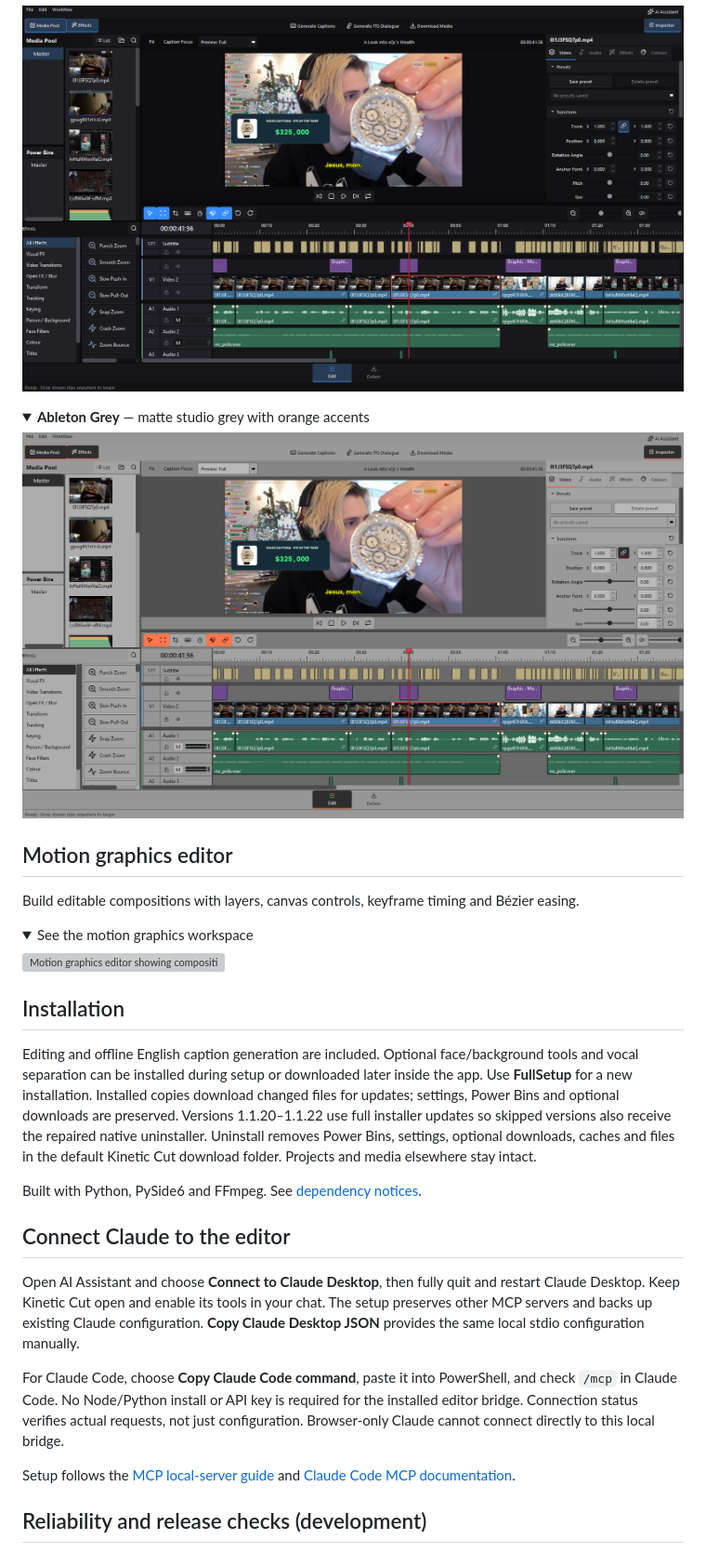
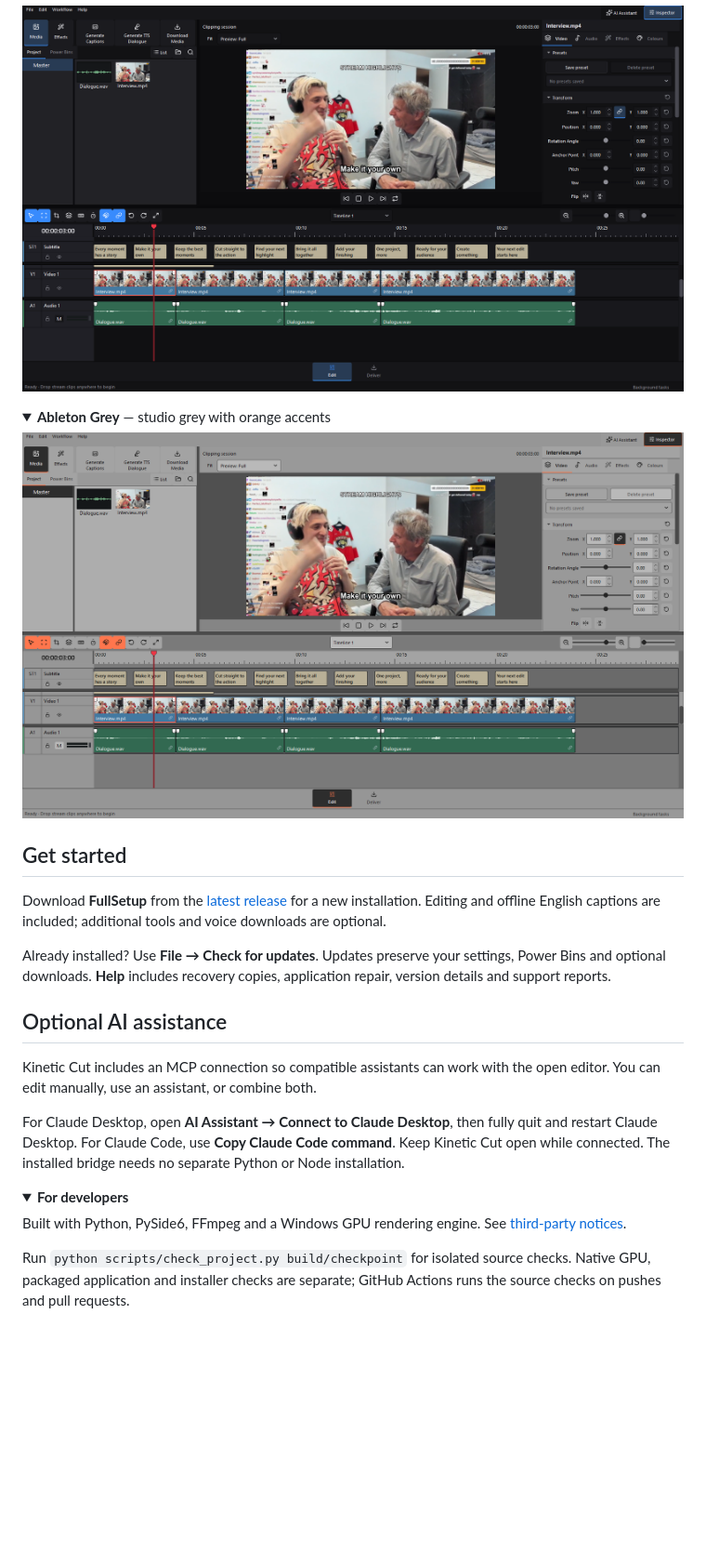
Before and after one commit to farhanr3001/video-editor, a Markdown page: README.md, the part around one of its changes. Shown at 93% size. Drawn GitHub-style; pictures changed too: docs/screenshots/editor-ableton-grey.png, docs/screenshots/editor-obsidian.png; folded sections open; blank space fills up the shorter version; grey boxes are pictures that could not be loaded.

```diff
--- a/README.md
+++ b/README.md
@@ -77,5 +43,5 @@ Choose **Default**, **Obsidian**, or **Ableton Grey** from **File → UI Themes*
 </details>
 
 <details>
-<summary><strong>Ableton Grey</strong> — matte studio grey with orange accents</summary>
+<summary><strong>Ableton Grey</strong> — studio grey with orange accents</summary>
 
@@ -83,43 +49,34 @@ Choose **Default**, **Obsidian**, or **Ableton Grey** from **File → UI Themes*
 
 </details>
 
-## Motion graphics editor
+## Get started
 
-Build editable compositions with layers, canvas controls, keyframe timing and Bézier easing.
+Download **FullSetup** from the [latest release](https://github.com/farhanr3001/video-editor/releases/latest)
+for a new installation. Editing and offline English captions are included;
+additional tools and voice downloads are optional.
+
+Already installed? Use **File → Check for updates**. Updates preserve your settings,
+Power Bins and optional downloads. **Help** includes recovery copies, application
+repair, version details and support reports.
+
+## Optional AI assistance
+
+Kinetic Cut includes an MCP connection so compatible assistants can work with the
+open editor. You can edit manually, use an assistant, or combine both.
+
+For Claude Desktop, open **AI Assistant → Connect to Claude Desktop**, then fully
+quit and restart Claude Desktop. For Claude Code, use **Copy Claude Code command**.
+Keep Kinetic Cut open while connected. The installed bridge needs no separate
+Python or Node installation.
 
 <details>
-<summary>See the motion graphics workspace</summary>
+<summary><strong>For developers</strong></summary>
 
-![Motion graphics editor showing composition layers, canvas handles, a keyframe timeline and Bézier easing controls](docs/screenshots/motion-editor.png)
+Built with Python, PySide6, FFmpeg and a Windows GPU rendering engine.
+See [third-party notices](THIRD_PARTY_NOTICES.txt).
+
+Run `python scripts/check_project.py build/checkpoint` for isolated source checks.
+Native GPU, packaged application and installer checks are separate; GitHub Actions
+runs the source checks on pushes and pull requests.
 
 </details>
-
-## Installation
-
-Editing and offline English caption generation are included. Optional face/background tools and vocal separation can be installed during
-setup or downloaded later inside the app.
-Use **FullSetup** for a new installation. Installed copies download changed files
-for updates; settings, Power Bins and optional downloads are preserved.
-Versions 1.1.20–1.1.22 use full installer updates so skipped versions also receive the repaired native uninstaller.
-Uninstall removes Power Bins, settings, optional downloads, caches and files in
-the default Kinetic Cut download folder. Projects and media elsewhere stay intact.
-
-Built with Python, PySide6 and FFmpeg. See [dependency notices](THIRD_PARTY_NOTICES.txt).
-
-## Connect Claude to the editor
-
-Open AI Assistant and choose **Connect to Claude Desktop**, then fully quit and
-restart Claude Desktop. Keep Kinetic Cut open and enable its tools in your chat.
-The setup preserves other MCP servers and backs up existing Claude configuration.
-**Copy Claude Desktop JSON** provides the same local stdio configuration manually.
-
-For Claude Code, choose **Copy Claude Code command**, paste it into PowerShell,
-and check `/mcp` in Claude Code. No Node/Python install or API key is required for
-the installed editor bridge. Connection status verifies actual requests, not just
-configuration. Browser-only Claude cannot connect directly to this local bridge.
-
-Setup follows the [MCP local-server guide](https://modelcontextprotocol.io/docs/develop/connect-local-servers)
-and [Claude Code MCP documentation](https://code.claude.com/docs/en/mcp).
-
-## Reliability and release checks (development)
-
```
Also changed, not shown: other parts of README.md (+28 -99 lines), docs/screenshots/editor-default.png, docs/screenshots/editor-fullscreen-timeline.png (added).
